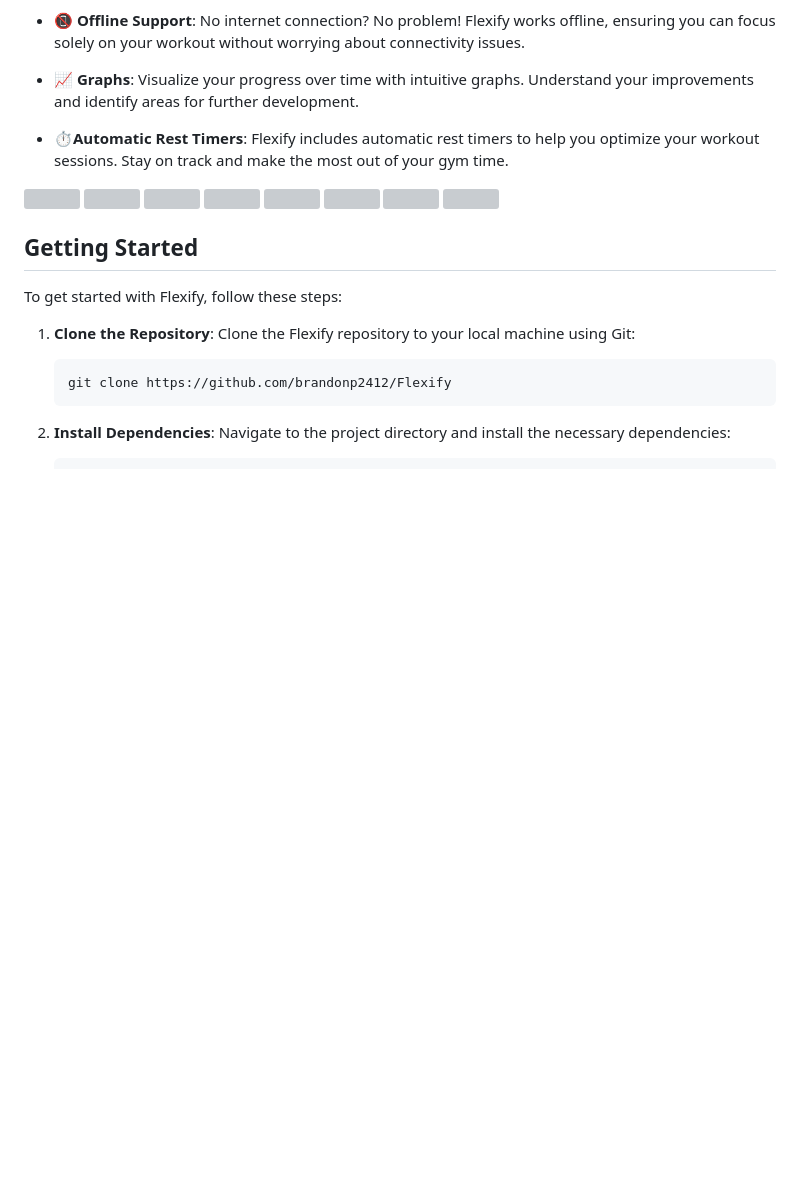
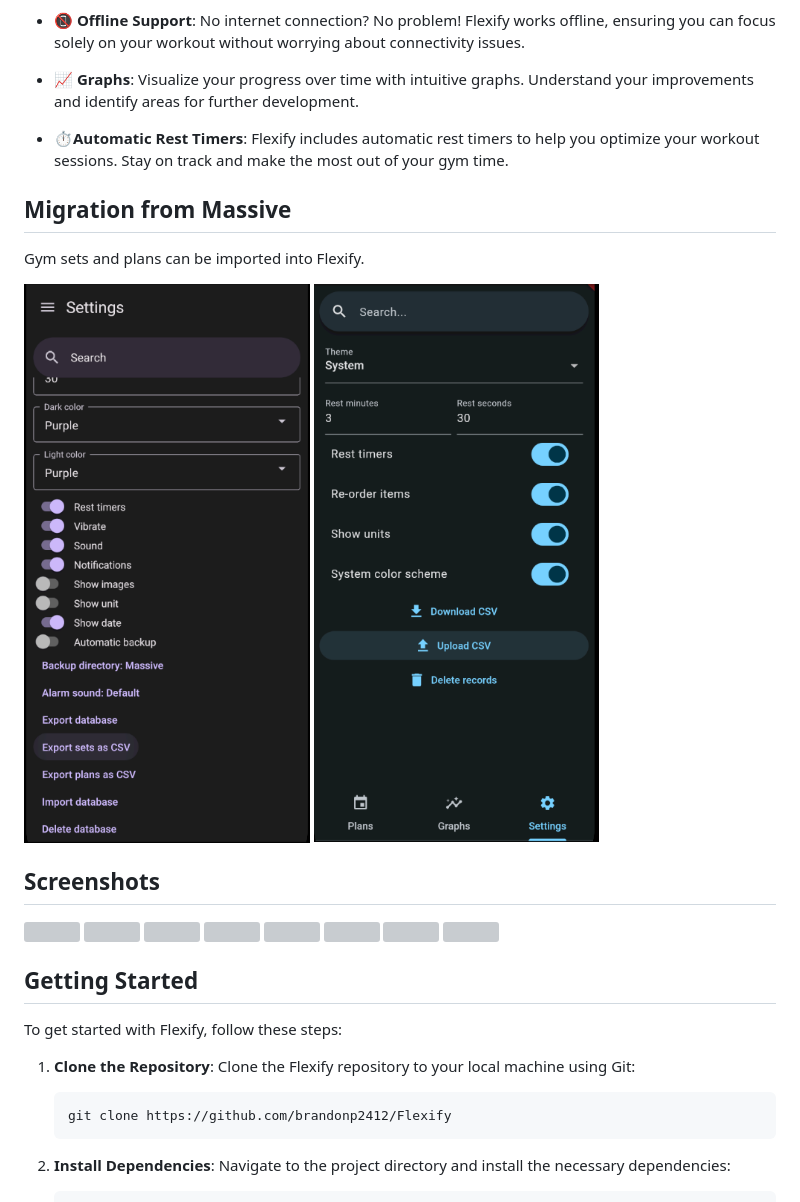
Before and after one commit to keen71126/flutter-fitness, a Markdown page: README.md, the part around the change. Drawn GitHub-style; pictures changed too: docs/export-massive.png (added), docs/import-flexify.png (added); blank space fills up the shorter version; grey boxes are pictures that could not be loaded.

Commit message:
Add Massive migration info to README

```diff
--- a/README.md
+++ b/README.md
@@ -12,6 +12,16 @@ Flexify is a Flutter project designed to help users track their gym progress con
 
 - ⏱️**Automatic Rest Timers**:  Flexify includes automatic rest timers to help you optimize your workout sessions. Stay on track and make the most out of your gym time.
 
+## Migration from Massive
+
+Gym sets and plans can be imported into Flexify.
+
+<p float="left">
+    <img src="docs/export-massive.png" height="600">
+    <img src="docs/import-flexify.png" height="600">
+</p>
+
+## Screenshots
 <p float="left">
     <img src="android/fastlane/metadata/android/en-US/images/phoneScreenshots/1_en-US.png" height="600">
     <img src="android/fastlane/metadata/android/en-US/images/phoneScreenshots/2_en-US.png" height="600">
```
